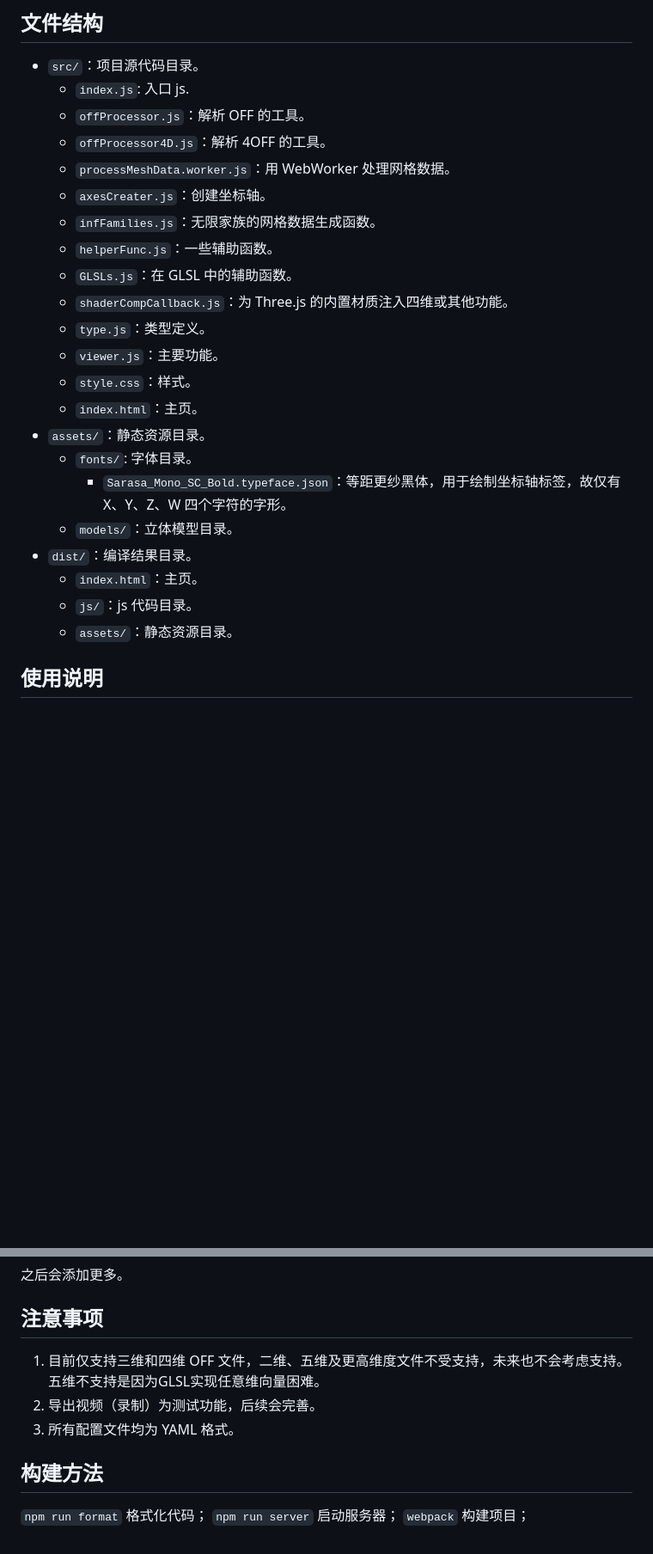
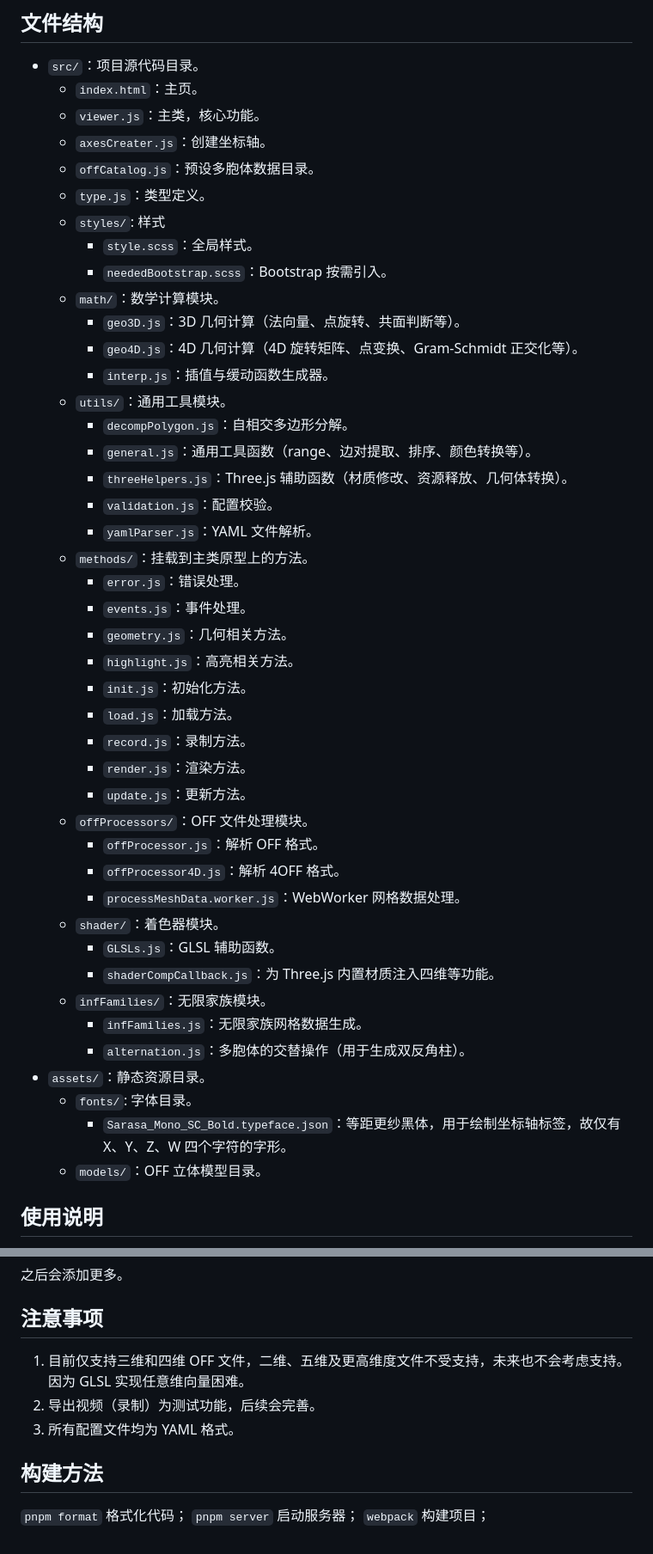
Before and after one commit to 1-PT-AxH-RV-0/PolytopeViewer, a Markdown page: README.md, 2 parts joined by grey strips. Shown at 86% size. Rendered like a GitHub page; blank space fills up the shorter version.

Commit message:
同步 README.md，并同时做了一点微调

```diff
--- a/README.md
+++ b/README.md
@@ -16,28 +16,48 @@ PolytopeViewer 是一个基于 Three.js 的交互式三维和四维多胞形预
 ## 文件结构
 
 - `src/`：项目源代码目录。
-  - `index.js`: 入口 js.
-  - `offProcessor.js`：解析 OFF 的工具。
-  - `offProcessor4D.js`：解析 4OFF 的工具。
-  - `processMeshData.worker.js`：用 WebWorker 处理网格数据。
+  - `index.html`：主页。
+  - `viewer.js`：主类，核心功能。
   - `axesCreater.js`：创建坐标轴。
-  - `infFamilies.js`：无限家族的网格数据生成函数。
-  - `helperFunc.js`：一些辅助函数。
-  - `GLSLs.js`：在 GLSL 中的辅助函数。
-  - `shaderCompCallback.js`：为 Three.js 的内置材质注入四维或其他功能。
+  - `offCatalog.js`：预设多胞体数据目录。
   - `type.js`：类型定义。
-  - `viewer.js`：主要功能。
-  - `style.css`：样式。
-  - `index.html`：主页。
+  - `styles/`: 样式
+    - `style.scss`：全局样式。
+    - `neededBootstrap.scss`：Bootstrap 按需引入。
+  - `math/`：数学计算模块。
+    - `geo3D.js`：3D 几何计算（法向量、点旋转、共面判断等）。
+    - `geo4D.js`：4D 几何计算（4D 旋转矩阵、点变换、Gram-Schmidt 正交化等）。
+    - `interp.js`：插值与缓动函数生成器。
+  - `utils/`：通用工具模块。
+    - `decompPolygon.js`：自相交多边形分解。
+    - `general.js`：通用工具函数（range、边对提取、排序、颜色转换等）。
+    - `threeHelpers.js`：Three.js 辅助函数（材质修改、资源释放、几何体转换）。
+    - `validation.js`：配置校验。
+    - `yamlParser.js`：YAML 文件解析。
+  - `methods/`：挂载到主类原型上的方法。
+    - `error.js`：错误处理。
+    - `events.js`：事件处理。
+    - `geometry.js`：几何相关方法。
+    - `highlight.js`：高亮相关方法。
+    - `init.js`：初始化方法。
+    - `load.js`：加载方法。
+    - `record.js`：录制方法。
+    - `render.js`：渲染方法。
+    - `update.js`：更新方法。
+  - `offProcessors/`：OFF 文件处理模块。
+    - `offProcessor.js`：解析 OFF 格式。
+    - `offProcessor4D.js`：解析 4OFF 格式。
+    - `processMeshData.worker.js`：WebWorker 网格数据处理。
+  - `shader/`：着色器模块。
+    - `GLSLs.js`：GLSL 辅助函数。
+    - `shaderCompCallback.js`：为 Three.js 内置材质注入四维等功能。
+  - `infFamilies/`：无限家族模块。
+    - `infFamilies.js`：无限家族网格数据生成。
+    - `alternation.js`：多胞体的交替操作（用于生成双反角柱）。
 - `assets/`：静态资源目录。
   - `fonts/`: 字体目录。
     - `Sarasa_Mono_SC_Bold.typeface.json`：等距更纱黑体，用于绘制坐标轴标签，故仅有 X、Y、Z、W 四个字符的字形。
-  - `models/`：立体模型目录。
-- `dist/`：编译结果目录。
-  - `index.html`：主页。
-  - `js/`：js 代码目录。
-  - `assets/`：静态资源目录。
-
+  - `models/`：OFF 立体模型目录。
 
 ## 使用说明
 
@@ -82,12 +102,12 @@ PolytopeViewer 是一个基于 Three.js 的交互式三维和四维多胞形预
 
 ## 注意事项
 
-1. 目前仅支持三维和四维 OFF 文件，二维、五维及更高维度文件不受支持，未来也不会考虑支持。五维不支持是因为GLSL实现任意维向量困难。
+1. 目前仅支持三维和四维 OFF 文件，二维、五维及更高维度文件不受支持，未来也不会考虑支持。因为 GLSL 实现任意维向量困难。
 2. 导出视频（录制）为测试功能，后续会完善。
 3. 所有配置文件均为 YAML 格式。
 
 ## 构建方法
 
-`npm run format` 格式化代码；
-`npm run server` 启动服务器；
+`pnpm format` 格式化代码；
+`pnpm server` 启动服务器；
 `webpack` 构建项目；
```
